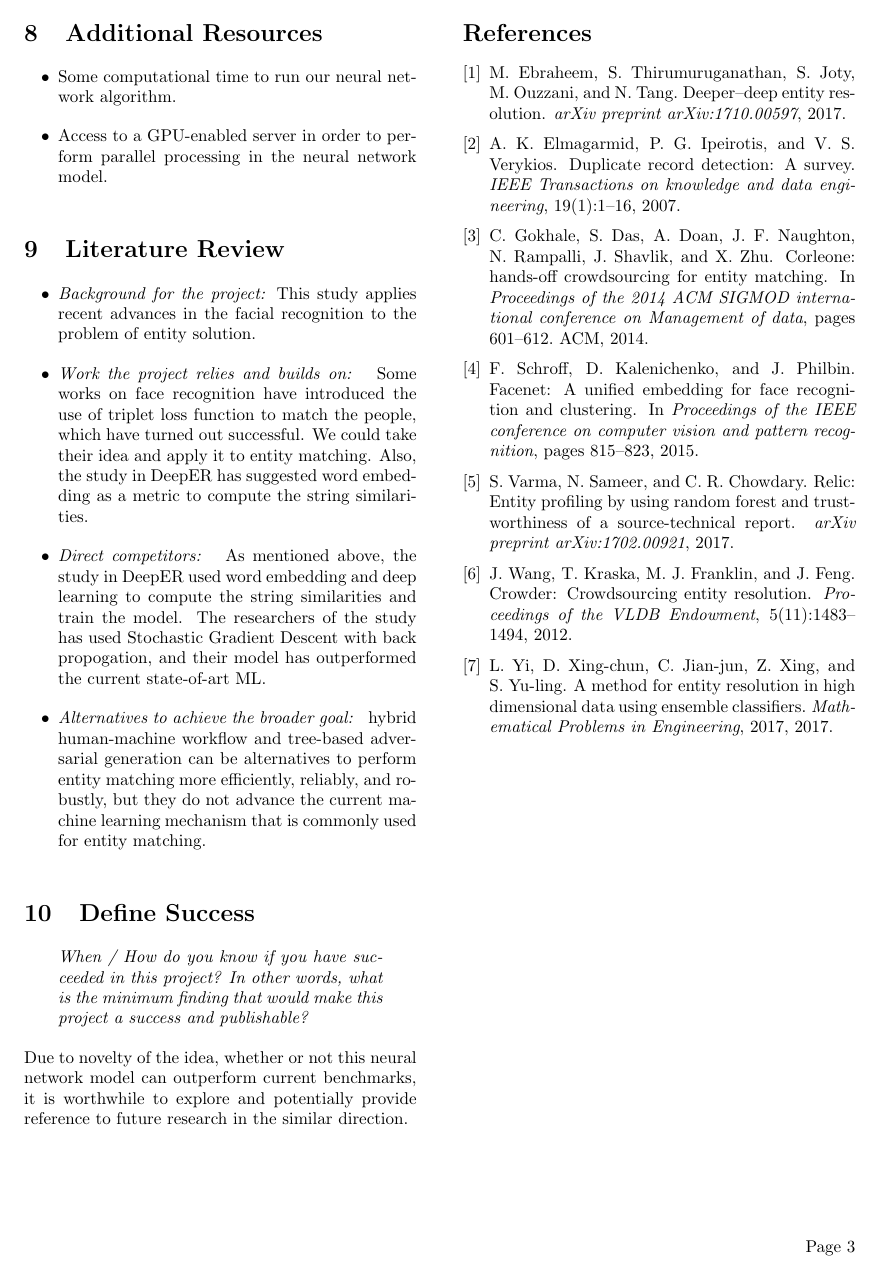
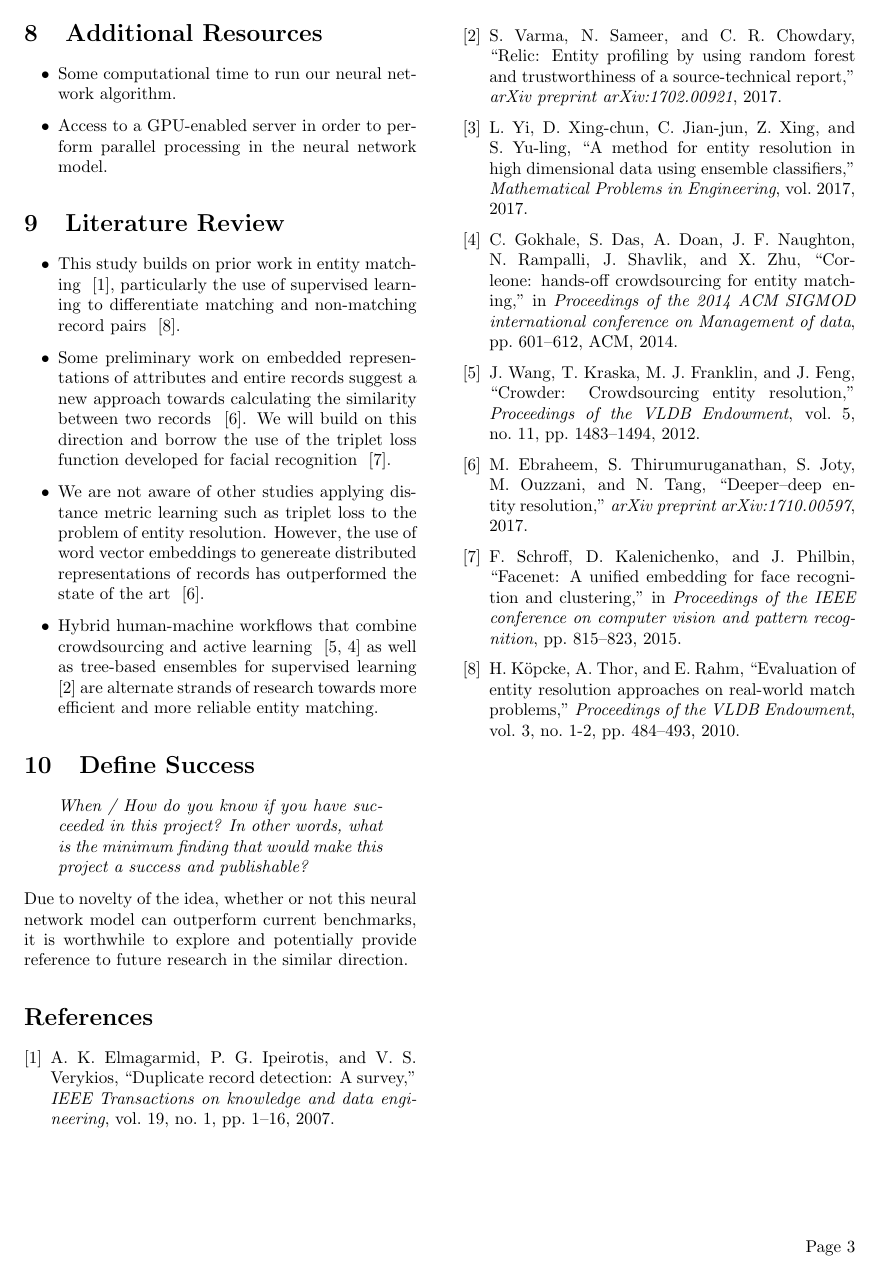
Before and after one commit to zhao1701/extending-deep-ER, a LaTeX document (prospectus/prospectus.tex, which reads prospectus/prospectus.bib): page 3 of 3. Compiled offline with pdfLaTeX.

Commit message:
update literature review and bib

```diff
--- a/prospectus/prospectus.bib
+++ b/prospectus/prospectus.bib
@@ -78 +73,0 @@
-  volume={3},
--- a/prospectus/prospectus.tex
+++ b/prospectus/prospectus.tex
@@ -82,15 +82,15 @@ Minor obstacles are situations that would delay the project or increase the over
 \section{Literature Review}
 
 \begin{itemize}
-\item \emph{Background for the project:} This study applies recent advances in the facial recognition to the problem of entity solution.
+\item This study builds on prior work in entity matching ~\cite{elmagarmid2007duplicate}, particularly the use of supervised learning to differentiate matching and non-matching record pairs ~\cite{kopcke2010evaluation}.
 
-\item \emph{Work the project relies and builds on: } Some works on face recognition have introduced the use of triplet loss function to match the people, which have turned out  successful. We could take their idea and apply it to entity matching. Also, the study in DeepER has suggested word embedding as a metric to compute the string similarities.
+\item Some preliminary work on embedded representations of attributes and entire records suggest a new approach towards calculating the similarity between two records ~\cite{ebraheem2017deeper}. We will build on this direction and borrow the use of the triplet loss function developed for facial recognition ~\cite{schroff2015facenet}.
 
-\item \emph{Direct competitors: } As mentioned above, the study in DeepER used word embedding and deep learning to compute the string similarities and train the model. The researchers of the study has used Stochastic Gradient Descent with back propogation, and their model has outperformed the current state-of-art ML.
+\item We are not aware of other studies applying distance metric learning such as triplet loss to the problem of entity resolution. However, the use of word vector embeddings to genereate distributed representations of records has outperformed the state of the art ~\cite{ebraheem2017deeper}.
 
-\item \emph{Alternatives to achieve the broader goal: } hybrid human-machine workflow and tree-based adversarial generation can be alternatives to perform entity matching more efficiently, reliably, and robustly, but they do not advance the current machine learning mechanism that is commonly used for entity matching.
+\item Hybrid human-machine workflows that combine crowdsourcing and active learning ~\cite{wang2012crowder,gokhale2014corleone} as well as tree-based ensembles for supervised learning ~\cite{varma2017relic} are alternate strands of research towards more efficient and more reliable entity matching.
 
- \end{itemize}
+\end{itemize}
 
 
 \section{Define Success}
```
Also changed, not shown: papers/2007-survey-duplicate-record-detection.pdf, papers/2010-evaluation-entity-resolution-approaches.pdf, papers/2017-deep-entity-resolution.pdf, prospectus/prospectus.pdf, prospectus/prospectus.bib (10 more changed lines), prospectus/prospectus.tex (3 more changed lines).
